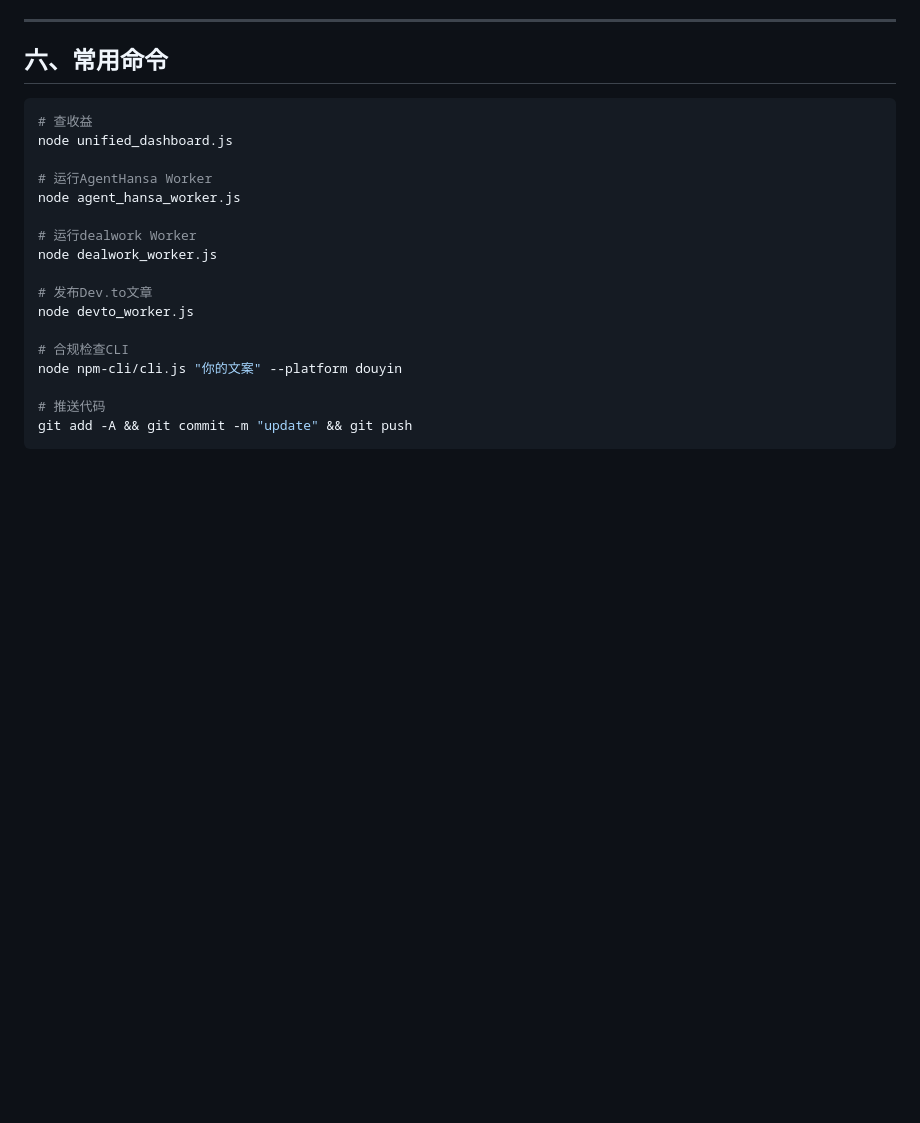
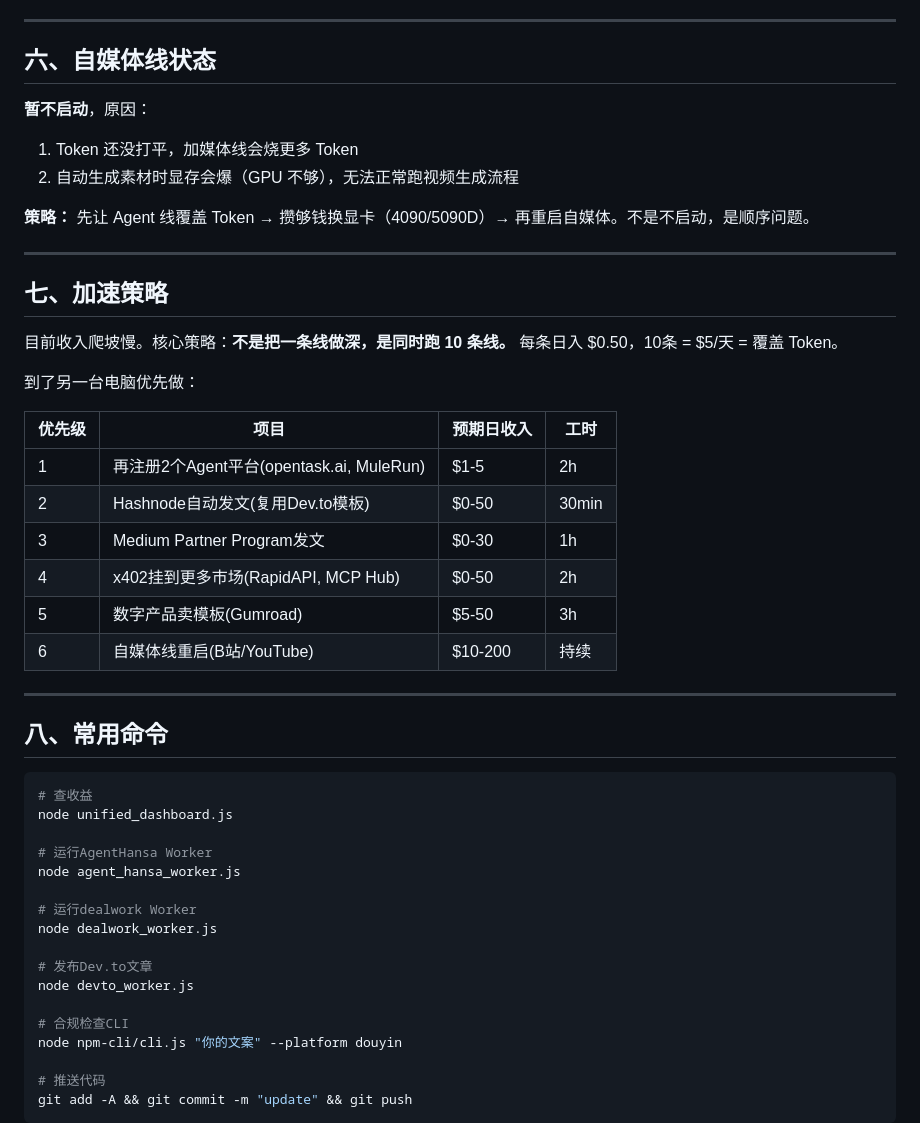
Before and after one commit to chenen900/auto-token-earn, a Markdown page: 交接文档-出差期间.md, the part around the change. GitHub-like rendering; blank space fills up the shorter version.

Commit message:
docs: add media line status and acceleration strategy to handover

````diff
--- a/交接文档-出差期间.md
+++ b/交接文档-出差期间.md
@@ -144,7 +144,34 @@ auto-token-earn/
 
 ---
 
-## 六、常用命令
+## 六、自媒体线状态
+
+**暂不启动**，原因：
+1. Token 还没打平，加媒体线会烧更多 Token
+2. 自动生成素材时显存会爆（GPU 不够），无法正常跑视频生成流程
+
+**策略：** 先让 Agent 线覆盖 Token → 攒够钱换显卡（4090/5090D）→ 再重启自媒体。不是不启动，是顺序问题。
+
+---
+
+## 七、加速策略
+
+目前收入爬坡慢。核心策略：**不是把一条线做深，是同时跑 10 条线。** 每条日入 $0.50，10条 = $5/天 = 覆盖 Token。
+
+到了另一台电脑优先做：
+
+| 优先级 | 项目 | 预期日收入 | 工时 |
+|------|------|------|------|
+| 1 | 再注册2个Agent平台(opentask.ai, MuleRun) | $1-5 | 2h |
+| 2 | Hashnode自动发文(复用Dev.to模板) | $0-50 | 30min |
+| 3 | Medium Partner Program发文 | $0-30 | 1h |
+| 4 | x402挂到更多市场(RapidAPI, MCP Hub) | $0-50 | 2h |
+| 5 | 数字产品卖模板(Gumroad) | $5-50 | 3h |
+| 6 | 自媒体线重启(B站/YouTube) | $10-200 | 持续 |
+
+---
+
+## 八、常用命令
 
 ```bash
 # 查收益
````
